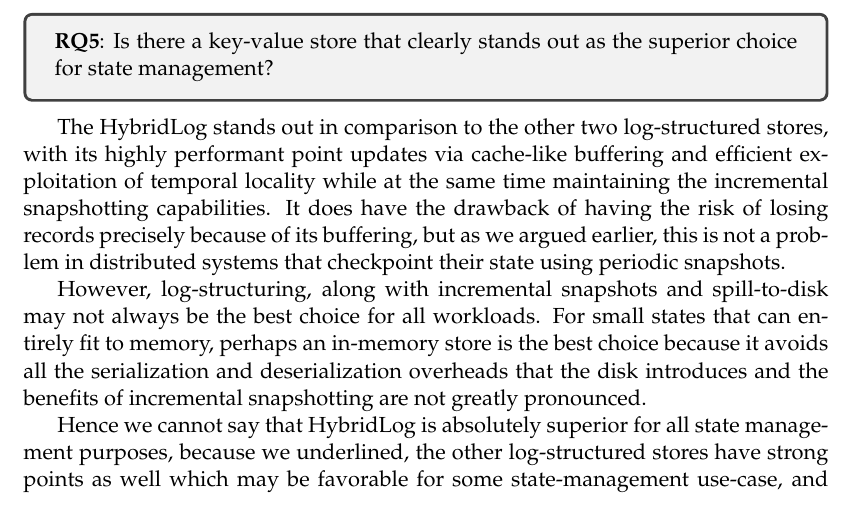
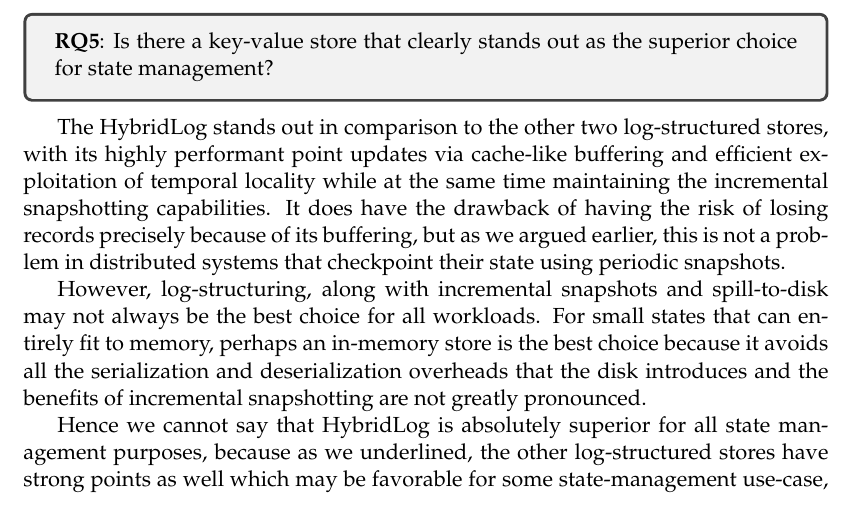
Before and after one commit to nikosgavalas/tud-thesis, a LaTeX thesis (thesis/main.tex, which reads thesis/Chapters/Chapter5.tex): part of page 62 of 73, cut so that both start at the same text. Compiled offline with pdfLaTeX.

Commit message:
fix typo

```diff
--- a/thesis/Chapters/Chapter5.tex
+++ b/thesis/Chapters/Chapter5.tex
@@ -56,7 +56,7 @@ The HybridLog stands out in comparison to the other two log-structured stores, w
 
 However, log-structuring, along with incremental snapshots and spill-to-disk may not always be the best choice for all workloads. For small states that can entirely fit to memory, perhaps an in-memory store is the best choice because it avoids all the serialization and deserialization overheads that the disk introduces and the benefits of incremental snapshotting are not greatly pronounced.
 
-Hence we cannot say that HybridLog is absolutely superior for all state management purposes, because we underlined, the other log-structured stores have strong points as well which may be favorable for some state-management use-case, and also for workloads with small states, it may be more simple and beneficial to just use in-memory stores.
+Hence we cannot say that HybridLog is absolutely superior for all state management purposes, because as we underlined, the other log-structured stores have strong points as well which may be favorable for some state-management use-case, and also for workloads with small states, it may be more simple and beneficial to just use in-memory stores.
 
 Therefore, the choice entirely depends on the workload and the use-case and should be up to the programmer to decide which type of key-value store to choose to maximize efficiency. This is also the argument presented in the work of \cite{workload-aware-streaming-state-management}.
 
```
Also changed, not shown: thesis/main.pdf.
